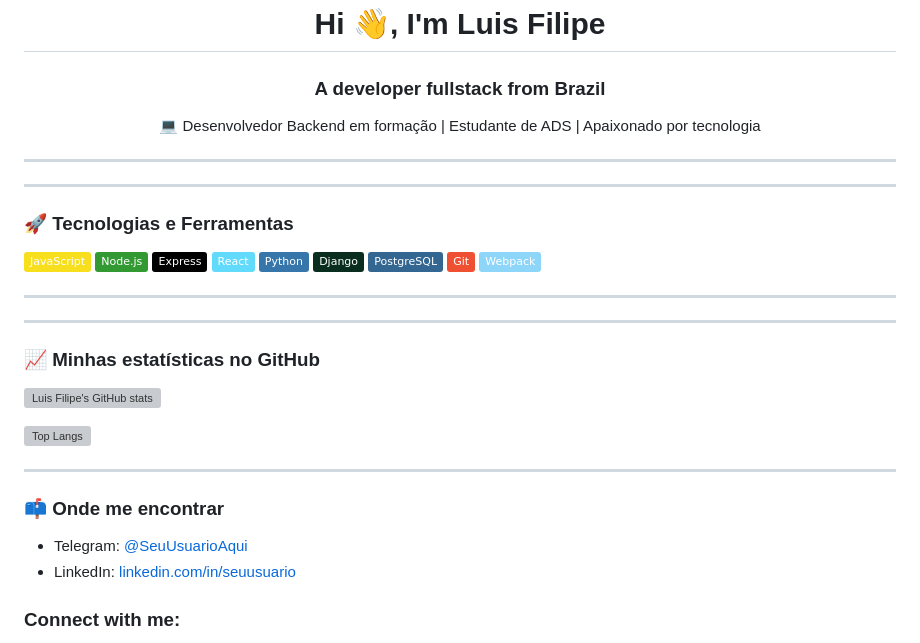
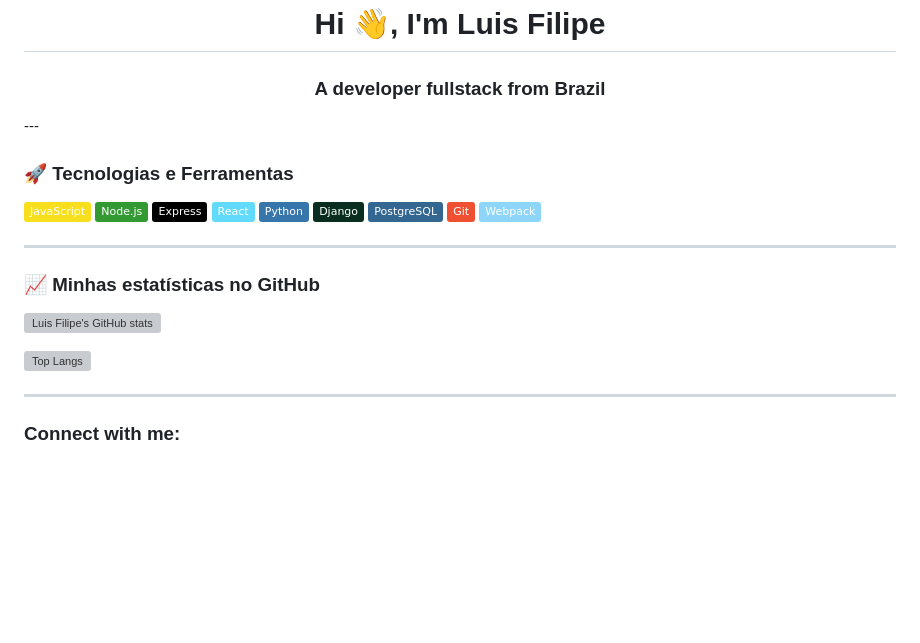
Before and after one commit to LuisCampelo2/LuisCampelo2, a Markdown page: README.md, the part around one of its changes. Rendered like a GitHub page; badges without logos; blank space fills up the shorter version; grey boxes are pictures that could not be loaded.

```diff
--- a/README.md
+++ b/README.md
@@ -1,12 +1,5 @@
 <h1 align="center">Hi 👋, I'm Luis Filipe</h1>
 <h3 align="center">A developer fullstack from Brazil</h3>
-
-<p align="center">
-  💻 Desenvolvedor Backend em formação | Estudante de ADS | Apaixonado por tecnologia
-</p>
-
----
-
 ---
 
 ### 🚀 Tecnologias e Ferramentas
@@ -23,9 +16,6 @@
 
 ---
 
-
----
-
 ### 📈 Minhas estatísticas no GitHub
 
 ![Luis Filipe's GitHub stats](https://github-readme-stats.vercel.app/api?username=LuisCampelo2&show_icons=true&theme=tokyonight)
@@ -33,11 +23,5 @@
 ![Top Langs](https://github-readme-stats.vercel.app/api/top-langs/?username=LuisCampelo2&layout=compact&theme=tokyonight)
 
 ---
-
-### 📫 Onde me encontrar
-- Telegram: [@SeuUsuarioAqui](https://t.me/SeuUsuarioAqui)
-- LinkedIn: [linkedin.com/in/seuusuario](https://linkedin.com/in/seuusuario)
-
-
 <h3 align="left">Connect with me:</h3>
 <p align="left">
```
Also changed, not shown: other parts of README.md (+6 -1 lines).
